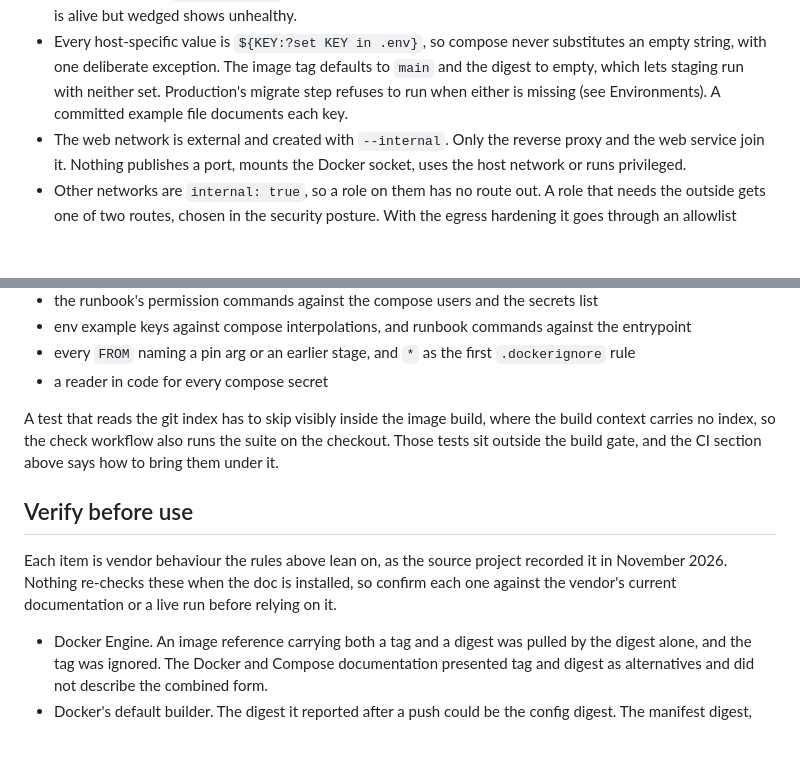
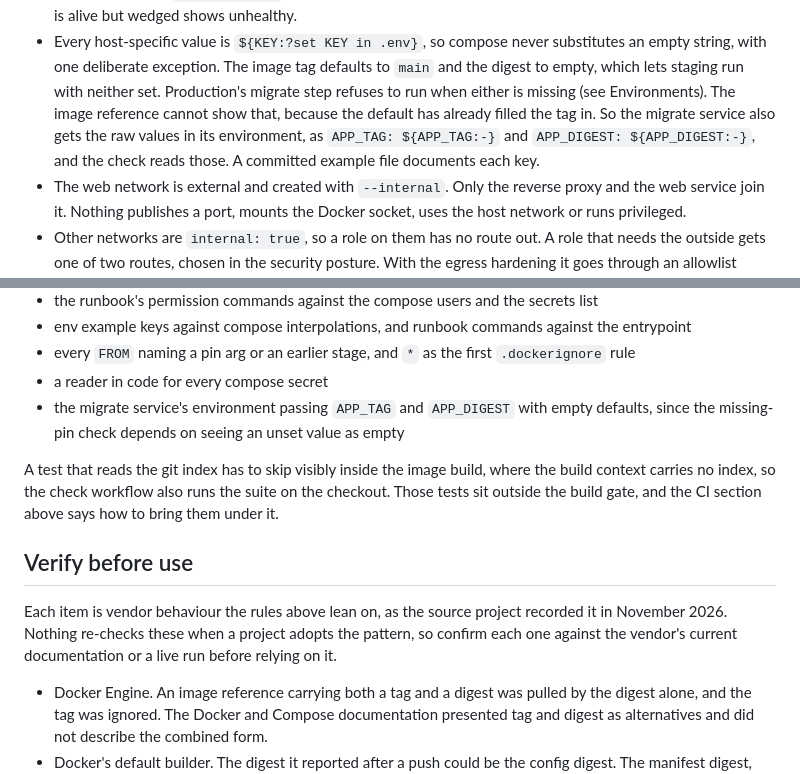
Before and after one commit to Cringely/agent-harness-core, a Markdown page: patterns/container-image-project.md, 2 parts joined by grey strips. Rendered like a GitHub page; blank space fills up the shorter version.

```diff
--- a/patterns/container-image-project.md
+++ b/patterns/container-image-project.md
@@ -204,7 +204,10 @@ with no error.
 - Every host-specific value is `${KEY:?set KEY in .env}`, so compose never substitutes an empty
   string, with one deliberate exception. The image tag defaults to `main` and the digest to empty,
   which lets staging run with neither set. Production's migrate step refuses to run when either is
-  missing (see Environments). A committed example file documents each key.
+  missing (see Environments). The image reference cannot show that, because the default has already
+  filled the tag in. So the migrate service also gets the raw values in its environment, as
+  `APP_TAG: ${APP_TAG:-}` and `APP_DIGEST: ${APP_DIGEST:-}`, and the check reads those. A committed
+  example file documents each key.
 - The web network is external and created with `--internal`. Only the reverse proxy and the web
   service join it. Nothing publishes a port, mounts the Docker socket, uses the host network or runs
   privileged.
@@ -341,6 +344,8 @@ first:
 - env example keys against compose interpolations, and runbook commands against the entrypoint
 - every `FROM` naming a pin arg or an earlier stage, and `*` as the first `.dockerignore` rule
 - a reader in code for every compose secret
+- the migrate service's environment passing `APP_TAG` and `APP_DIGEST` with empty defaults, since
+  the missing-pin check depends on seeing an unset value as empty
 
 A test that reads the git index has to skip visibly inside the image build, where the build context
 carries no index, so the check workflow also runs the suite on the checkout. Those tests sit outside
@@ -349,8 +354,8 @@ the build gate, and the CI section above says how to bring them under it.
 ## Verify before use
 
 Each item is vendor behaviour the rules above lean on, as the source project recorded it in November
-2026. Nothing re-checks these when the doc is installed, so confirm each one against the vendor's
-current documentation or a live run before relying on it.
+2026. Nothing re-checks these when a project adopts the pattern, so confirm each one against the
+vendor's current documentation or a live run before relying on it.
 
 - Docker Engine. An image reference carrying both a tag and a digest was pulled by the digest alone,
   and the tag was ignored. The Docker and Compose documentation presented tag and digest as
```
Also changed, not shown: README.md (+1 -1 lines), patterns/INDEX.md (+3 -3 lines).
